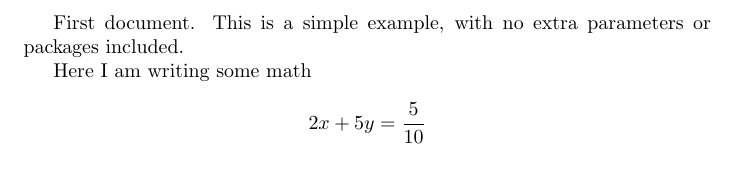
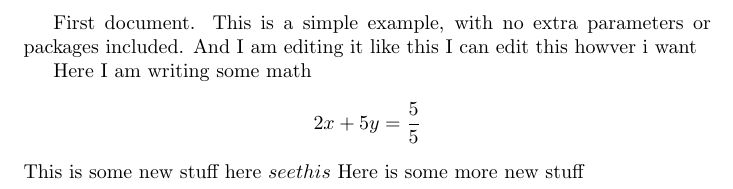
Before and after one commit to sardarchitect/fscoreai-ml, a LaTeX document (book/regression.tex): part of the page, cut so that both start at the same text. Compiled offline with pdfLaTeX.

```diff
--- a/book/regression.tex
+++ b/book/regression.tex
@@ -2,6 +2,13 @@
 \begin{document}
 First document. This is a simple example, with no
 extra parameters or packages included.
+And I am editing it like this
+I can edit this
+howver i want
 
-Here I am writing some math $$2x + 5y = \frac{5}{10}$$
+
+Here I am writing some math $$2x + 5y = \frac{5}{5}$$
+This is some new stuff
+here \(see this\)
+Here is some more new stuff
 \end{document}
```
Also changed, not shown: book/regression.pdf (deleted), 1 other file.
